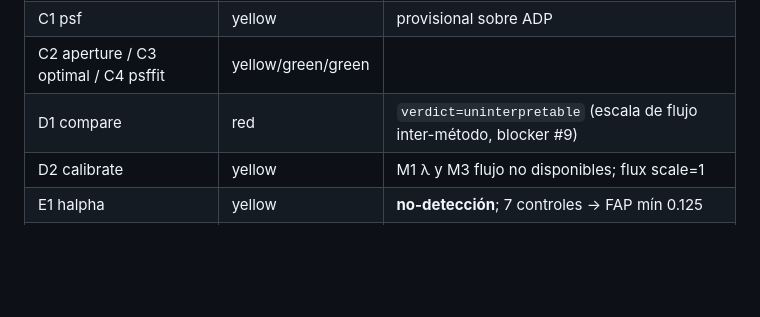
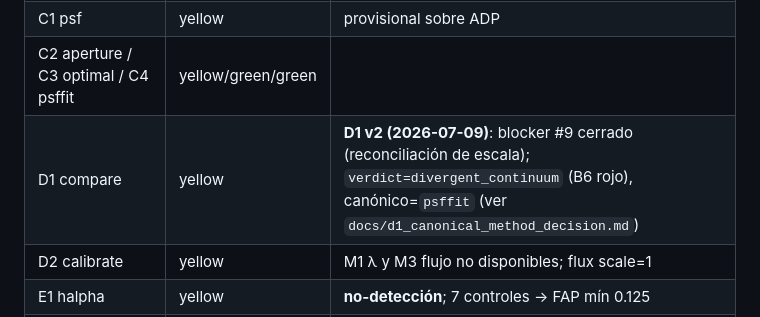
Before and after one commit to RicardoRamirezReyes/musepipe, a Markdown page: docs/g0_execution_log.md, the part around the change. GitHub-like rendering; blank space fills up the shorter version.

```diff
--- a/docs/g0_execution_log.md
+++ b/docs/g0_execution_log.md
@@ -35,7 +35,7 @@ como issues en `stage_g0_qc.json`. El árbitro de estado sigue siendo F1
 | B1 align / B2 xcorr / B3 localize | green/red/yellow | B2 QC ausente en el run ADP |
 | C1 psf | yellow | provisional sobre ADP |
 | C2 aperture / C3 optimal / C4 psffit | yellow/green/green | |
-| D1 compare | red | `verdict=uninterpretable` (escala de flujo inter-método, blocker #9) |
+| D1 compare | yellow | **D1 v2 (2026-07-09)**: blocker #9 cerrado (reconciliación de escala); `verdict=divergent_continuum` (B6 rojo), canónico=`psffit` (ver `docs/d1_canonical_method_decision.md`) |
 | D2 calibrate | yellow | M1 λ y M3 flujo no disponibles; flux scale=1 |
 | E1 halpha | yellow | **no-detección**; 7 controles → FAP mín 0.125 |
 | E2 artifacts | red(raw)/survives | T5 pass; overall reinterpretado para no-detección |
```
Also changed, not shown: docs/d1_canonical_method_decision.md (added, +66 -0 lines).
